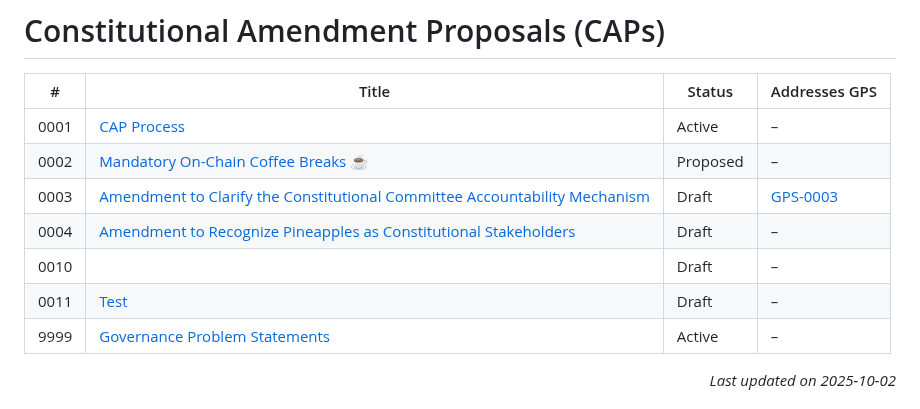
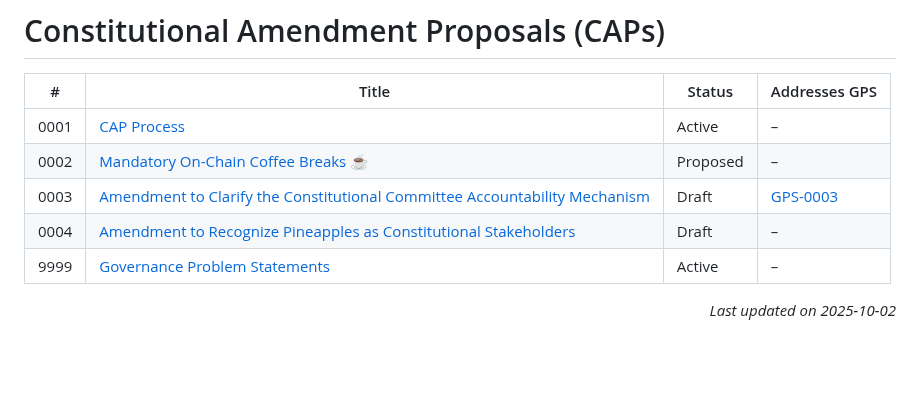
Before and after one commit to Thomas-nada/CAP, a Markdown page: README.md, the part around the change. Rendered like a GitHub page; blank space fills up the shorter version.

Commit message:
chore: auto-update CAP/GPS index

```diff
--- a/README.md
+++ b/README.md
@@ -20,8 +20,6 @@ Because CAPs are text files in a versioned repository, their revision history be
 | 0002  | [Mandatory On-Chain Coffee Breaks ☕](./CAP-0002) | Proposed | – |
 | 0003  | [Amendment to Clarify the Constitutional Committee Accountability Mechanism](./CAP-0003) | Draft | [GPS-0003](./GPS-0003) |
 | 0004  | [Amendment to Recognize Pineapples as Constitutional Stakeholders](./CAP-0004) | Draft | – |
-| 0010  | [](./CAP-0010) | Draft | – |
-| 0011  | [Test](./CAP-0011) | Draft | – |
 | 9999  | [Governance Problem Statements](./CAP-9999) | Active | – |
 
 <p align="right"><i>Last updated on 2025-10-02</i></p>
```
